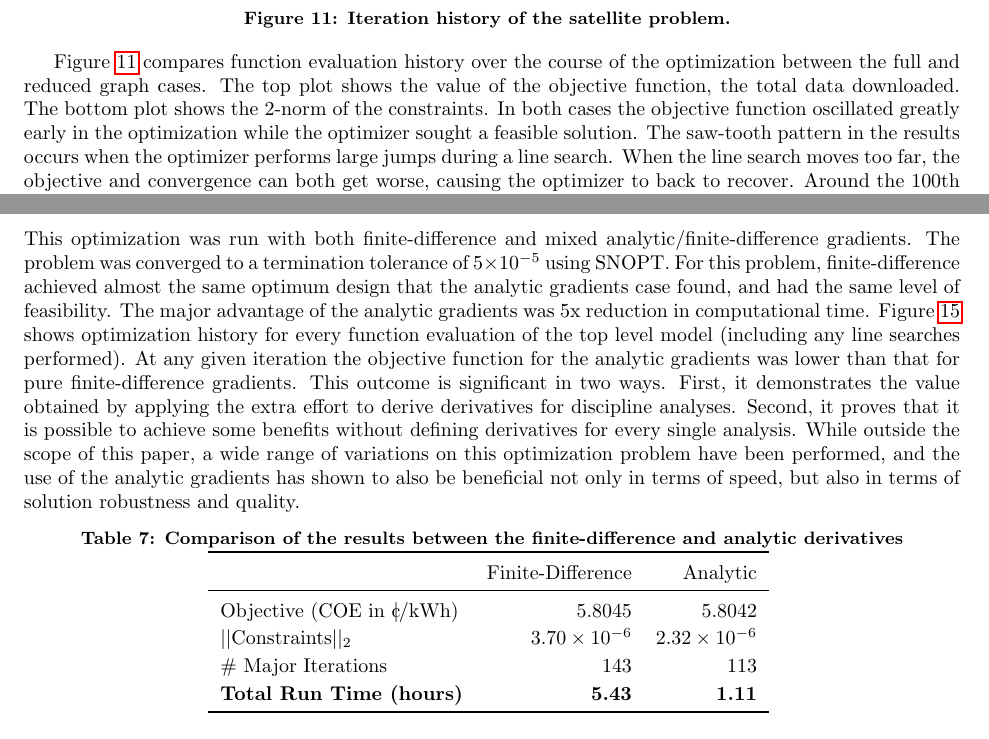
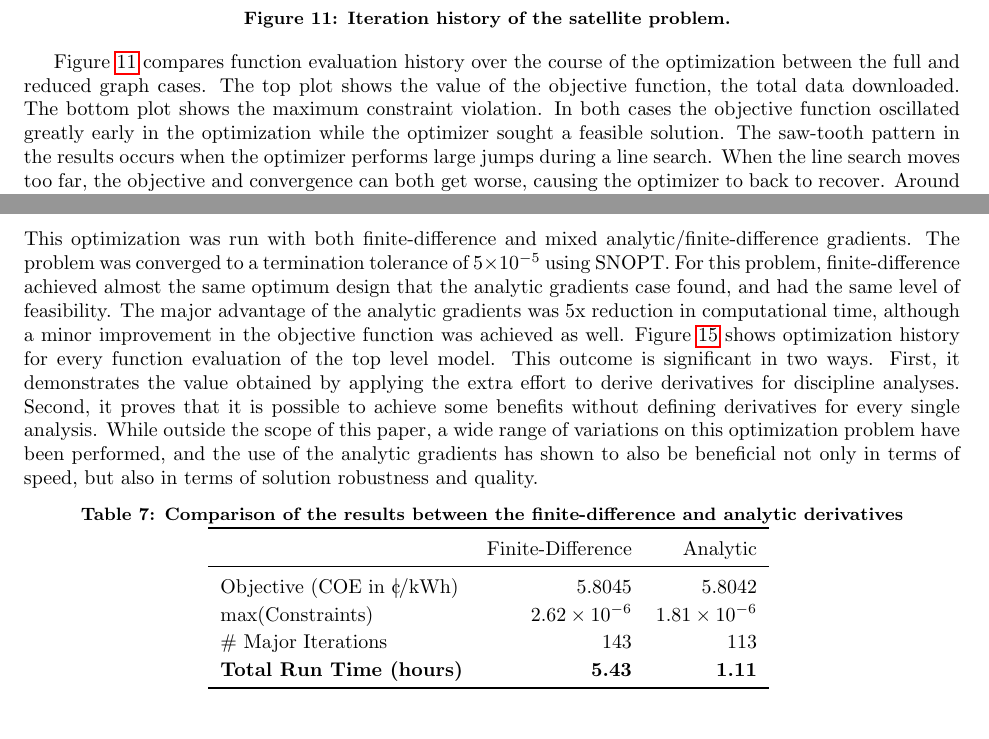
Before and after one commit to JustinSGray/mao_cadre_2014, a LaTeX paper (graph_framework.tex): two parts of pages 12 and 18 of 21, joined at a grey line, cut so that both start at the same text. Compiled offline with pdfLaTeX.

Commit message:
checkpoint

```diff
--- a/graph_framework.tex
+++ b/graph_framework.tex
@@ -637,7 +637,7 @@ component with apply\_deriv and apply\_derivT methods implemented.
 
             Figure \ref{convergence} compares function evaluation history over the course of
             the optimization between the full and reduced graph cases. The top plot shows the value of the objective function, the total data downloaded.
-            The bottom plot shows the 2-norm of the constraints. In both cases the objective function oscillated greatly early in the optimization while
+            The bottom plot shows the maximum constraint violation. In both cases the objective function oscillated greatly early in the optimization while
             the optimizer sought a feasible solution. The saw-tooth pattern in the results occurs when the optimizer performs large
             jumps during a line search. When the line search moves too far, the objective and convergence can both get worse, causing the
             optimizer to back to recover. Around the 100th iteration a mostly feasible solution was found and
@@ -892,8 +892,8 @@ component with apply\_deriv and apply\_derivT methods implemented.
       The changes in the drivetrain and nacelle are more subtle, resulting in a similar mass.  Overall, the mass reductions allow for about 7\% savings in turbine capital costs.  Simultaneously, the larger hub height, and more efficient blades increase the AEP by almost 3\%.  The net effect is a reduction in cost of energy of over 6.5\%.
 
     \subsection{Performance Results}
-        This optimization was run with both finite-difference and mixed analytic/finite-difference gradients.  The problem was converged to a termination tolerance of $5\times10^{-5}$ using SNOPT.  For this problem, finite-difference achieved almost the same optimum design that the analytic gradients case found, and had the same level of feasibility. The major advantage of the analytic gradients was 5x reduction in computational time. Figure \ref{fig:wt-opt-progress} shows optimization
-        history for every function evaluation of the top level model (including any line searches performed). At any given iteration the objective function for the analytic gradients was lower than that for pure finite-difference gradients. This outcome is significant in two ways. First, it demonstrates the value obtained by applying the extra effort to derive derivatives for discipline analyses. Second, it proves that it is possible to achieve some benefits without defining derivatives for every single analysis. While outside the scope of this paper, a wide range of variations on this optimization problem have been performed, and the use of the analytic gradients has shown to also be beneficial not only in terms of speed, but also in terms of solution robustness and quality.
+        This optimization was run with both finite-difference and mixed analytic/finite-difference gradients.  The problem was converged to a termination tolerance of $5\times10^{-5}$ using SNOPT.  For this problem, finite-difference achieved almost the same optimum design that the analytic gradients case found, and had the same level of feasibility. The major advantage of the analytic gradients was 5x reduction in computational time, although a minor improvement in the objective function was achieved as well. Figure \ref{fig:wt-opt-progress} shows optimization
+        history for every function evaluation of the top level model. This outcome is significant in two ways. First, it demonstrates the value obtained by applying the extra effort to derive derivatives for discipline analyses. Second, it proves that it is possible to achieve some benefits without defining derivatives for every single analysis. While outside the scope of this paper, a wide range of variations on this optimization problem have been performed, and the use of the analytic gradients has shown to also be beneficial not only in terms of speed, but also in terms of solution robustness and quality.
 
 
 
@@ -905,7 +905,7 @@ component with apply\_deriv and apply\_derivT methods implemented.
                                                       & Finite-Difference & Analytic \\
                 \midrule
                 Objective (COE  in $\cent$/kWh)       & 5.8045  & 5.8042 \\
-                $||$Constraints$||_2$                 & $3.70\times10^{-6}$ & $2.32\times10^{-6}$  \\
+                max(Constraints)                & $2.62\times10^{-6}$ & $1.81\times10^{-6}$  \\
                 \# Major Iterations                   &  143 & 113  \\
                 \textbf{Total Run Time (hours)}       &  \textbf{5.43} & \textbf{1.11} \\
                 \bottomrule
```
Also changed, not shown: images/wt_opt_progress.pdf.
